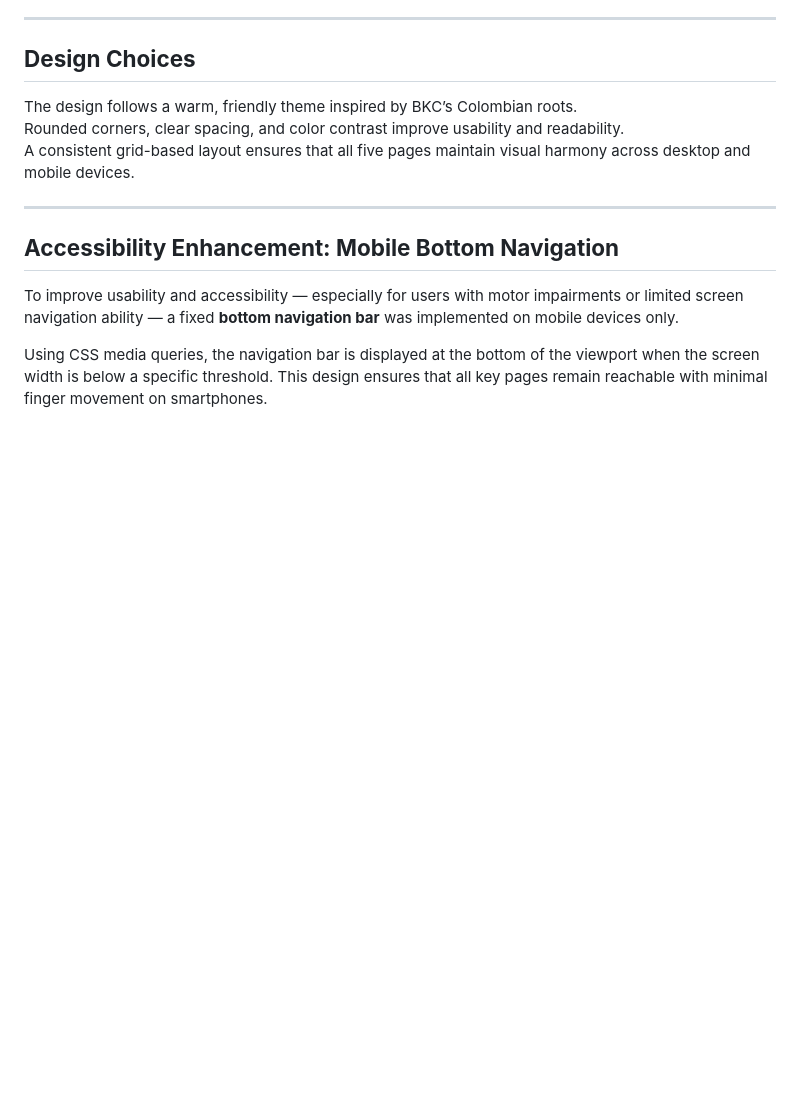
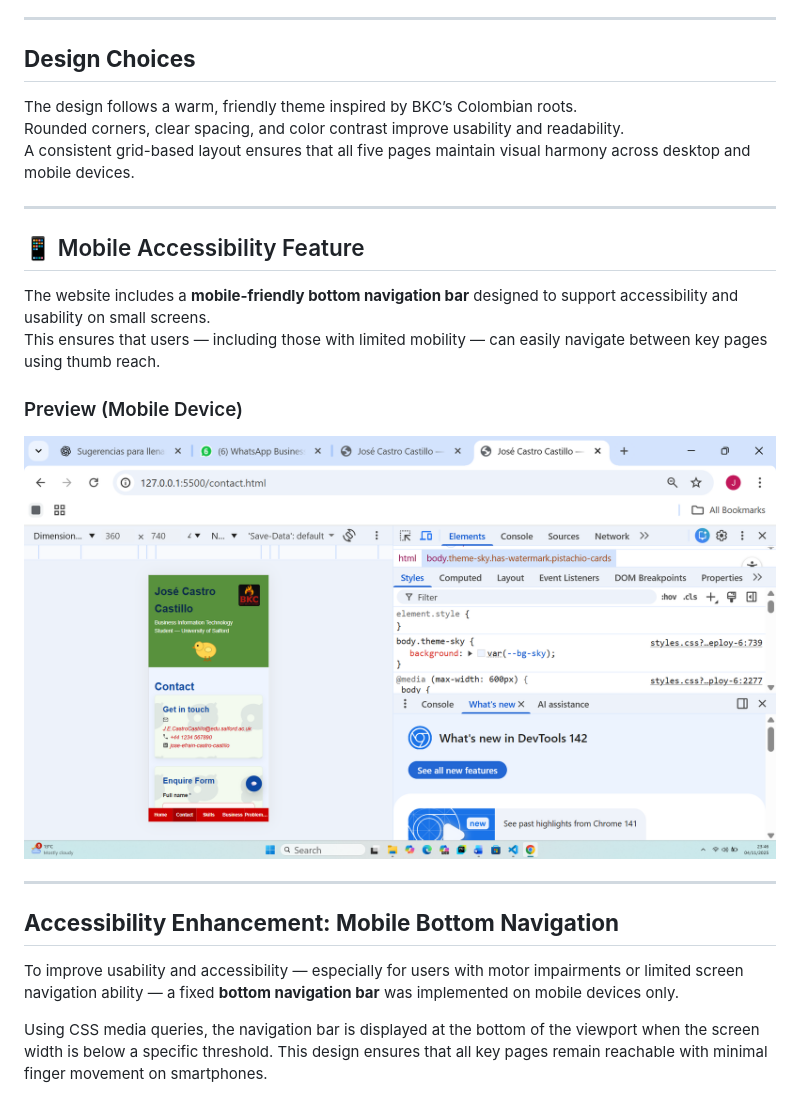
Before and after one commit to BSN038/bsn038.github.io, a Markdown page: README.md, the part around the change. Rendered like a GitHub page; pictures changed too: docs/mobile-bottom-nav-accessibility.png (added); blank space fills up the shorter version.

Commit message:
Add mobile accessibility section and preview image to README

```diff
--- a/README.md
+++ b/README.md
@@ -51,6 +51,16 @@ All additional files were built manually using JavaScript and JSON within the pr
 The design follows a warm, friendly theme inspired by BKC’s Colombian roots.
 Rounded corners, clear spacing, and color contrast improve usability and readability.
 A consistent grid-based layout ensures that all five pages maintain visual harmony across desktop and mobile devices.
+
+---
+
+## 📱 Mobile Accessibility Feature
+
+The website includes a **mobile-friendly bottom navigation bar** designed to support accessibility and usability on small screens.
+This ensures that users — including those with limited mobility — can easily navigate between key pages using thumb reach.
+
+### Preview (Mobile Device)
+![Mobile bottom navigation accessibility example](/docs/mobile-bottom-nav-accessibility.png)
 
 ---
 
```
